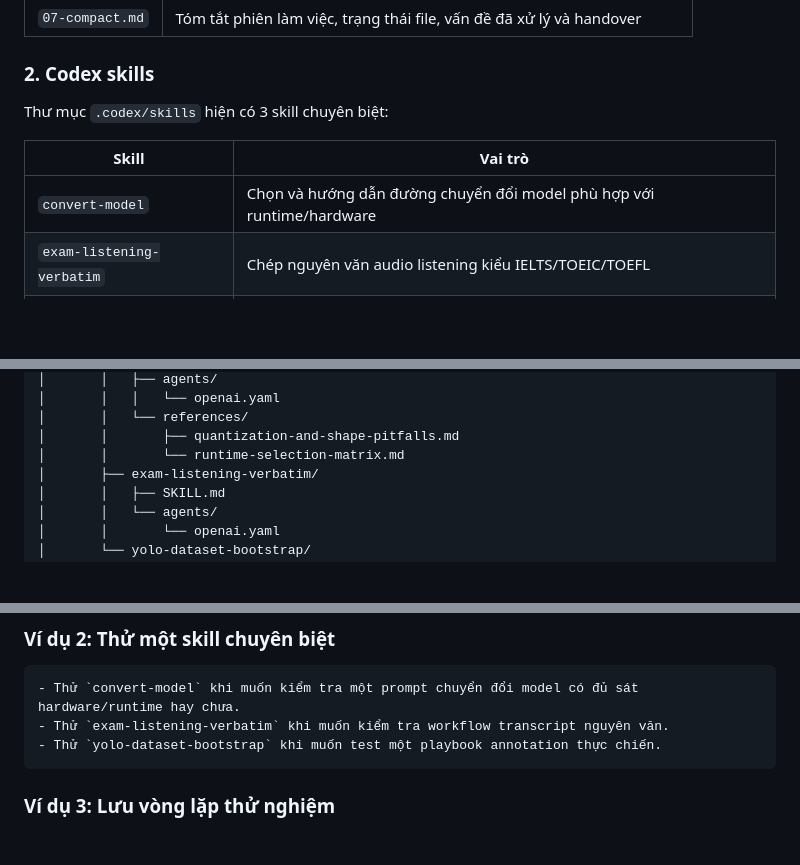
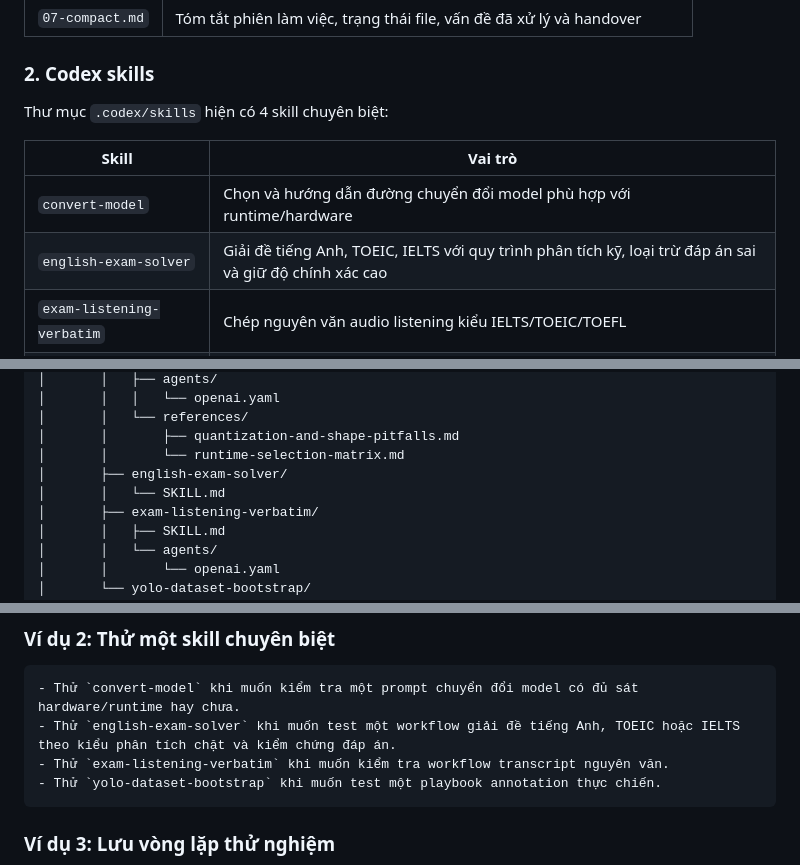
Before and after one commit to ntd237/draft_toolkits_20042026, a Markdown page: README.md, 3 parts joined by grey strips. Drawn GitHub-style; blank space fills up the shorter version.

````diff
--- a/README.md
+++ b/README.md
@@ -79,11 +79,12 @@ Thư mục `.claude/commands` hiện có 7 command chính:
 
 ### 2. Codex skills
 
-Thư mục `.codex/skills` hiện có 3 skill chuyên biệt:
+Thư mục `.codex/skills` hiện có 4 skill chuyên biệt:
 
 | Skill | Vai trò |
 | --- | --- |
 | `convert-model` | Chọn và hướng dẫn đường chuyển đổi model phù hợp với runtime/hardware |
+| `english-exam-solver` | Giải đề tiếng Anh, TOEIC, IELTS với quy trình phân tích kỹ, loại trừ đáp án sai và giữ độ chính xác cao |
 | `exam-listening-verbatim` | Chép nguyên văn audio listening kiểu IELTS/TOEIC/TOEFL |
 | `yolo-dataset-bootstrap` | Thiết kế pipeline bootstrap dataset YOLO bằng seed set, auto-label và QA |
 
@@ -178,6 +179,8 @@ draft_toolkits_20042026/
 │       │   └── references/
 │       │       ├── quantization-and-shape-pitfalls.md
 │       │       └── runtime-selection-matrix.md
+│       ├── english-exam-solver/
+│       │   └── SKILL.md
 │       ├── exam-listening-verbatim/
 │       │   ├── SKILL.md
 │       │   └── agents/
@@ -208,6 +211,7 @@ draft_toolkits_20042026/
 
 ```text
 - Thử `convert-model` khi muốn kiểm tra một prompt chuyển đổi model có đủ sát hardware/runtime hay chưa.
+- Thử `english-exam-solver` khi muốn test một workflow giải đề tiếng Anh, TOEIC hoặc IELTS theo kiểu phân tích chặt và kiểm chứng đáp án.
 - Thử `exam-listening-verbatim` khi muốn kiểm tra workflow transcript nguyên văn.
 - Thử `yolo-dataset-bootstrap` khi muốn test một playbook annotation thực chiến.
 ```
````
